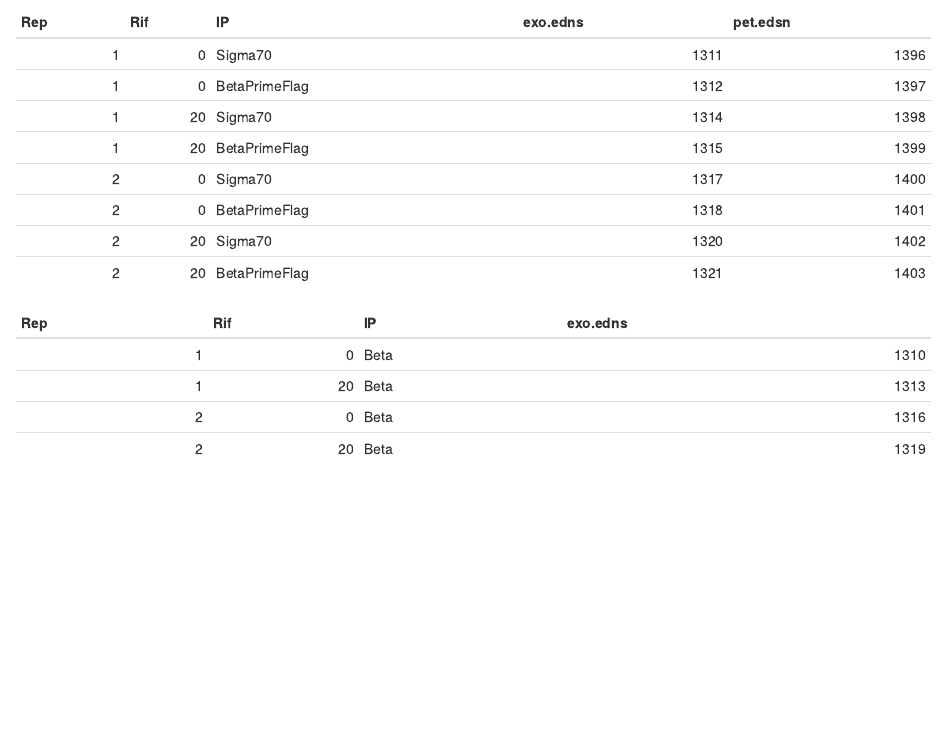
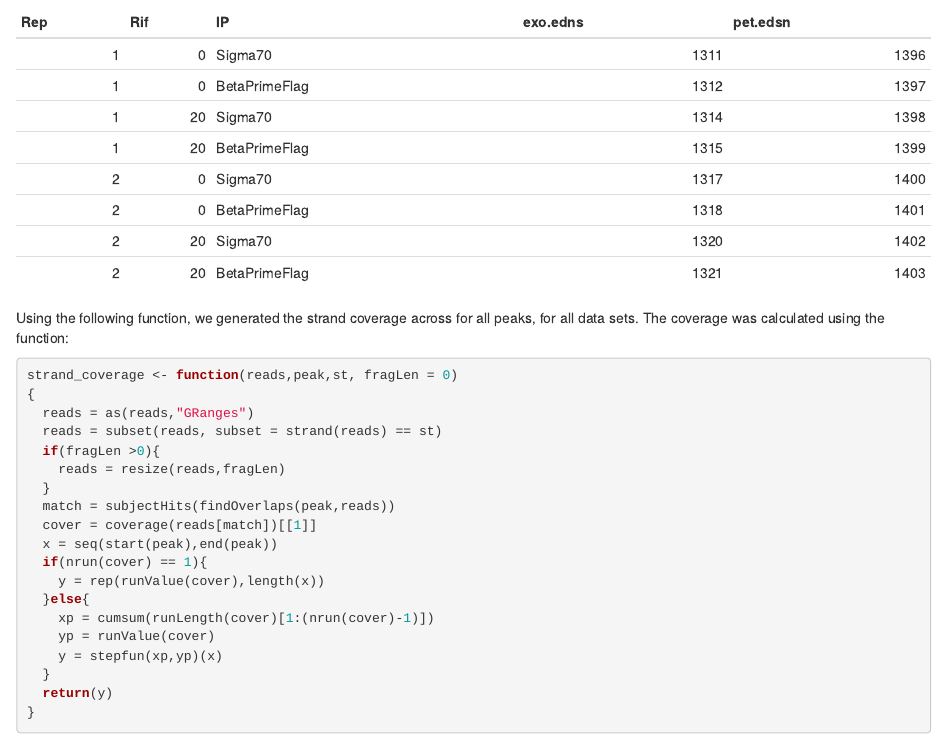
Before and after one commit to welch16/ChIPexo, an R Markdown document (Quality_Reports/Strand_exploration.Rmd): the page in a window 1100 px wide, from 1150 px down. Rendered offline with R 4.5, knitr and Pandoc, with nearby package versions; some code elsewhere in the file could not run offline.

Commit message:
Added function of how to the coverage was calculated

````diff
--- a/Quality_Reports/Strand_exploration.Rmd
+++ b/Quality_Reports/Strand_exploration.Rmd
@@ -57 +56,25 @@
 ```
+
+Using the following function, we generated the strand coverage across for all peaks, for all data sets. The coverage was calculated using the function:
+
+```{r coverage_fun,include = TRUE,results = "hide",echo = TRUE}
+strand_coverage <- function(reads,peak,st, fragLen = 0)
+{
+  reads = as(reads,"GRanges")
+  reads = subset(reads, subset = strand(reads) == st)
+  if(fragLen >0){
+    reads = resize(reads,fragLen)
+  }
+  match = subjectHits(findOverlaps(peak,reads))
+  cover = coverage(reads[match])[[1]]
+  x = seq(start(peak),end(peak))
+  if(nrun(cover) == 1){
+    y = rep(runValue(cover),length(x))
+  }else{
+    xp = cumsum(runLength(cover)[1:(nrun(cover)-1)])
+    yp = runValue(cover)
+    y = stepfun(xp,yp)(x)
+  }
+  return(y)
+}
+```
````
Also changed, not shown: Quality_Reports/Strand_exploration.md, Quality_Reports/Strand_exploration.Rmd (1 more changed lines).
